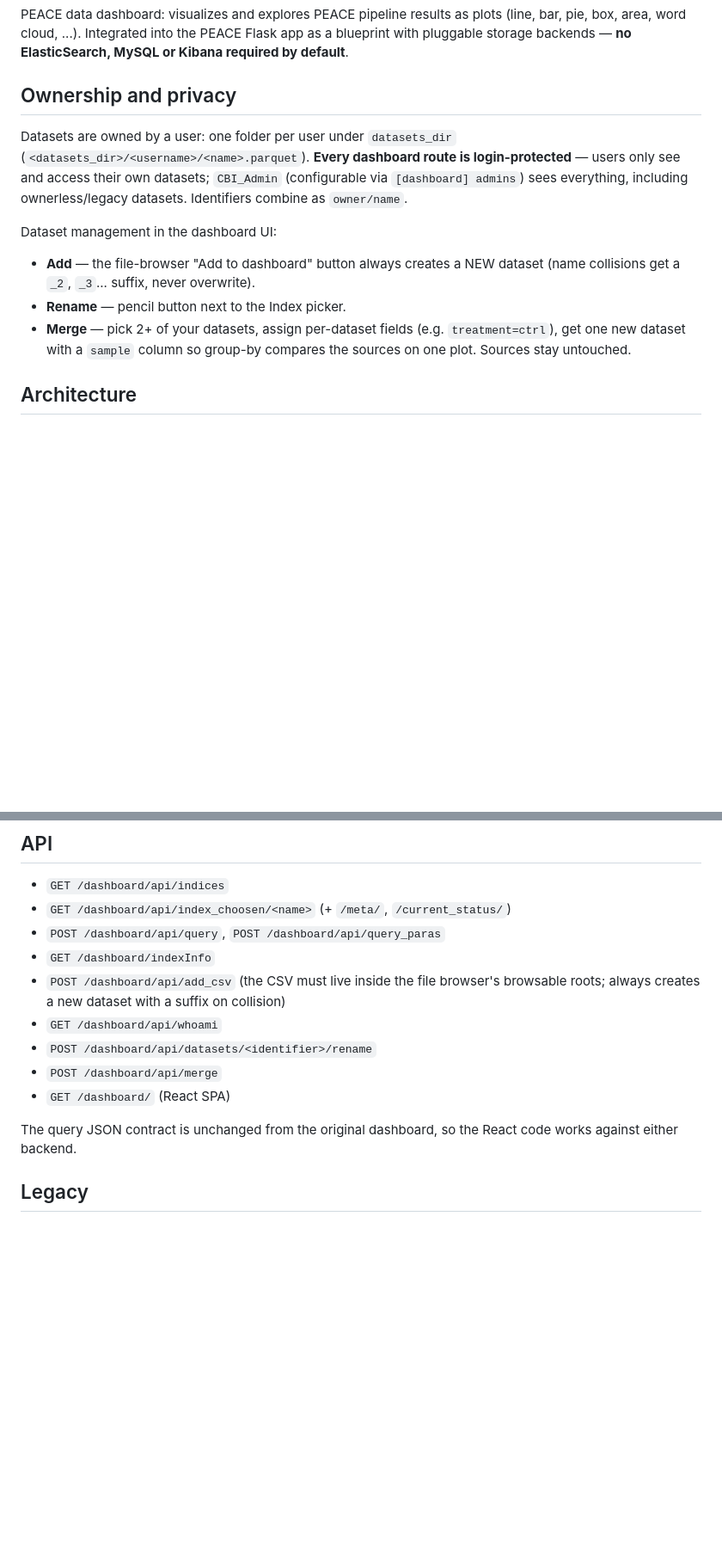
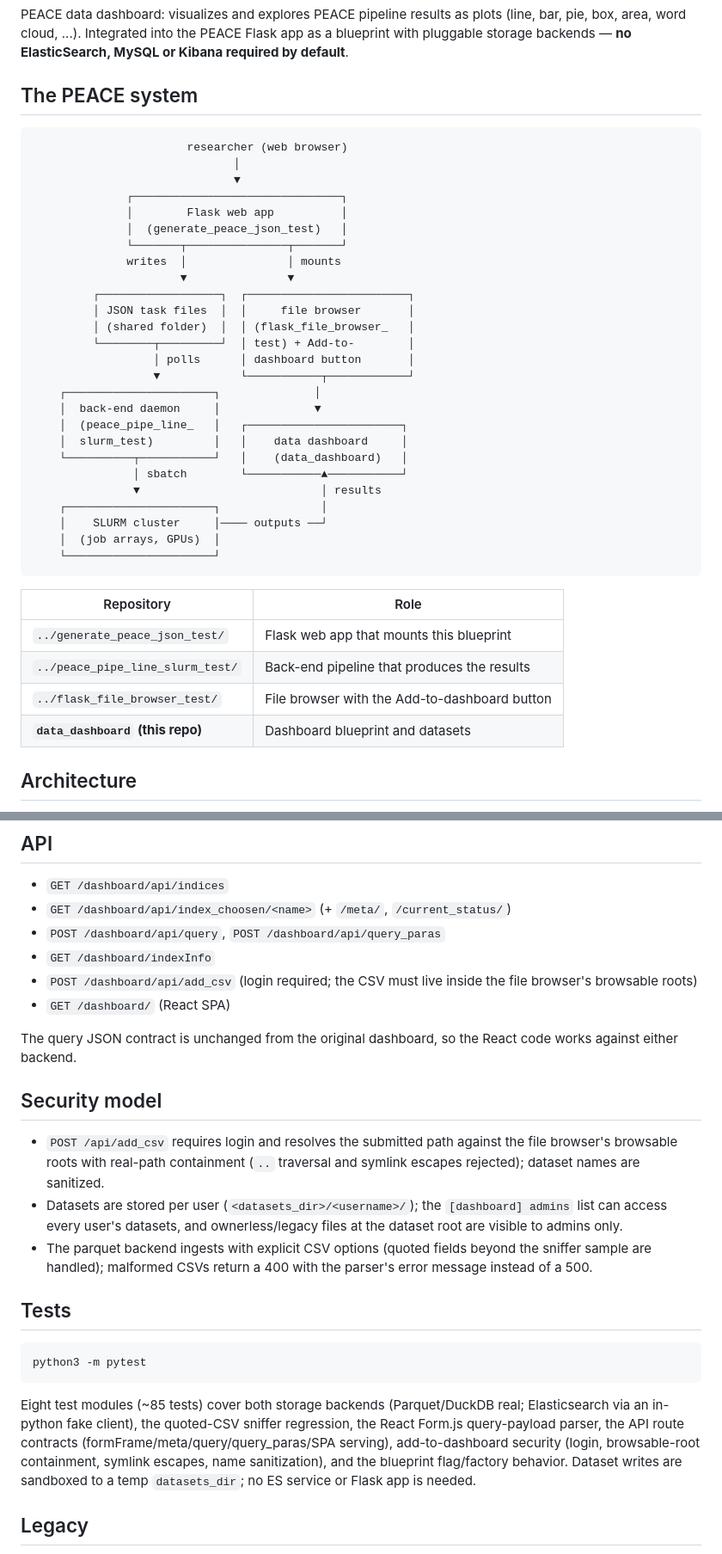
Before and after one commit to CBI-PITT/data_dashboard, a Markdown page: README.md, 2 parts joined by grey strips. Shown at 86% size. Drawn GitHub-style; blank space fills up the shorter version.

````diff
--- a/README.md
+++ b/README.md
@@ -5,22 +5,43 @@ PEACE data dashboard: visualizes and explores PEACE pipeline results as plots
 app as a blueprint with pluggable storage backends — **no ElasticSearch,
 MySQL or Kibana required by default**.
 
-## Ownership and privacy
+## The PEACE system
 
-Datasets are owned by a user: one folder per user under `datasets_dir`
-(`<datasets_dir>/<username>/<name>.parquet`). **Every dashboard route is
-login-protected** — users only see and access their own datasets; `CBI_Admin`
-(configurable via `[dashboard] admins`) sees everything, including
-ownerless/legacy datasets. Identifiers combine as `owner/name`.
+```
+                       researcher (web browser)
+                              │
+                              ▼
+              ┌───────────────────────────────┐
+              │        Flask web app          │
+              │  (generate_peace_json_test)   │
+              └───────┬───────────────┬───────┘
+              writes  │               │ mounts
+                      ▼               ▼
+         ┌──────────────────┐  ┌────────────────────────┐
+         │ JSON task files  │  │     file browser       │
+         │ (shared folder)  │  │ (flask_file_browser_   │
+         └────────┬─────────┘  │ test) + Add-to-        │
+                  │ polls      │ dashboard button       │
+                  ▼            └───────────┬────────────┘
+    ┌──────────────────────┐              │
+    │  back-end daemon     │              ▼
+    │  (peace_pipe_line_   │   ┌───────────────────────┐
+    │  slurm_test)         │   │    data dashboard     │
+    └──────────┬───────────┘   │    (data_dashboard)   │
+               │ sbatch        └───────────▲───────────┘
+               ▼                           │ results
+    ┌──────────────────────┐               │
+    │    SLURM cluster     │──── outputs ──┘
+    │  (job arrays, GPUs)  │
+    └──────────────────────┘
+```
 
-Dataset management in the dashboard UI:
-
-- **Add** — the file-browser "Add to dashboard" button always creates a NEW
-  dataset (name collisions get a `_2`, `_3`... suffix, never overwrite).
-- **Rename** — pencil button next to the Index picker.
-- **Merge** — pick 2+ of your datasets, assign per-dataset fields (e.g.
-  `treatment=ctrl`), get one new dataset with a `sample` column so group-by
-  compares the sources on one plot. Sources stay untouched.
+| Repository | Role |
+|---|---|
+| `../generate_peace_json_test/` | Flask web app that mounts this blueprint |
+| `../peace_pipe_line_slurm_test/` | Back-end pipeline that produces the results |
+| `../flask_file_browser_test/` | File browser with the Add-to-dashboard button |
+| **`data_dashboard` (this repo)** | Dashboard blueprint and datasets |
 
 ## Architecture
 
@@ -93,15 +116,36 @@ automatically; re-ingest with `./import_csv.py --backend <other>`.
 - `GET /dashboard/api/index_choosen/<name>` (+ `/meta/`, `/current_status/`)
 - `POST /dashboard/api/query`, `POST /dashboard/api/query_paras`
 - `GET /dashboard/indexInfo`
-- `POST /dashboard/api/add_csv` (the CSV must live inside the file browser's
-  browsable roots; always creates a new dataset with a suffix on collision)
-- `GET /dashboard/api/whoami`
-- `POST /dashboard/api/datasets/<identifier>/rename`
-- `POST /dashboard/api/merge`
+- `POST /dashboard/api/add_csv` (login required; the CSV must live inside the
+  file browser's browsable roots)
 - `GET /dashboard/` (React SPA)
 
 The query JSON contract is unchanged from the original dashboard, so the
 React code works against either backend.
+
+## Security model
+
+- `POST /api/add_csv` requires login and resolves the submitted path against
+  the file browser's browsable roots with real-path containment (`..`
+  traversal and symlink escapes rejected); dataset names are sanitized.
+- Datasets are stored per user (`<datasets_dir>/<username>/`); the
+  `[dashboard] admins` list can access every user's datasets, and
+  ownerless/legacy files at the dataset root are visible to admins only.
+- The parquet backend ingests with explicit CSV options (quoted fields beyond
+  the sniffer sample are handled); malformed CSVs return a 400 with the
+  parser's error message instead of a 500.
+
+## Tests
+
+    python3 -m pytest
+
+Eight test modules (~85 tests) cover both storage backends (Parquet/DuckDB
+real; Elasticsearch via an in-python fake client), the quoted-CSV sniffer
+regression, the React Form.js query-payload parser, the API route contracts
+(formFrame/meta/query/query_paras/SPA serving), add-to-dashboard security
+(login, browsable-root containment, symlink escapes, name sanitization), and
+the blueprint flag/factory behavior. Dataset writes are sandboxed to a temp
+`datasets_dir`; no ES service or Flask app is needed.
 
 ## Legacy
 
````
Also changed, not shown: other parts of README.md (+7 -5 lines).
